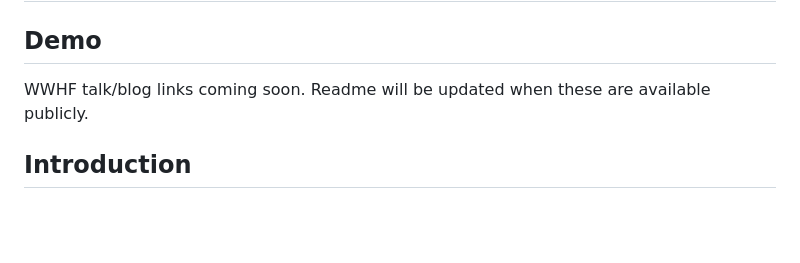
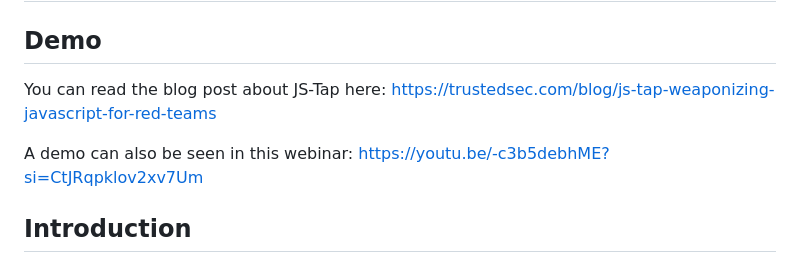
Before and after one commit to hoodoer/JS-Tap, a Markdown page: README.md, the part around the change. Drawn GitHub-style; blank space fills up the shorter version.

Commit message:
Added blog/youtube links

```diff
--- a/README.md
+++ b/README.md
@@ -3,7 +3,11 @@
 
 
 ## Demo
-WWHF talk/blog links coming soon. Readme will be updated when these are available publicly.
+You can read the blog post about JS-Tap here:
+<https://trustedsec.com/blog/js-tap-weaponizing-javascript-for-red-teams>
+
+A demo can also be seen in this webinar:
+<https://youtu.be/-c3b5debhME?si=CtJRqpklov2xv7Um>
 
 
 ## Introduction
```
